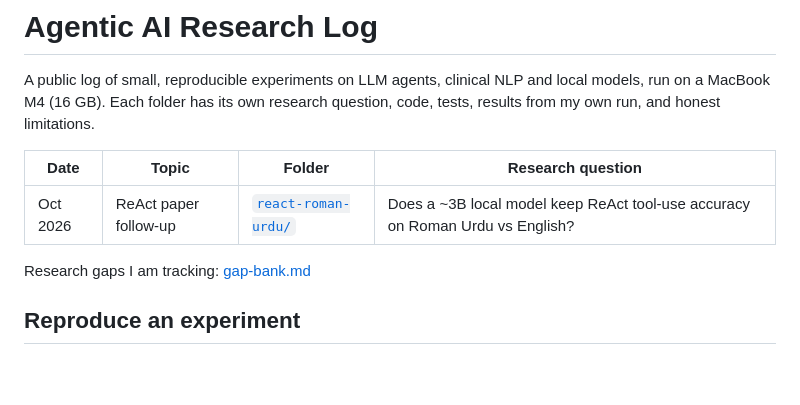
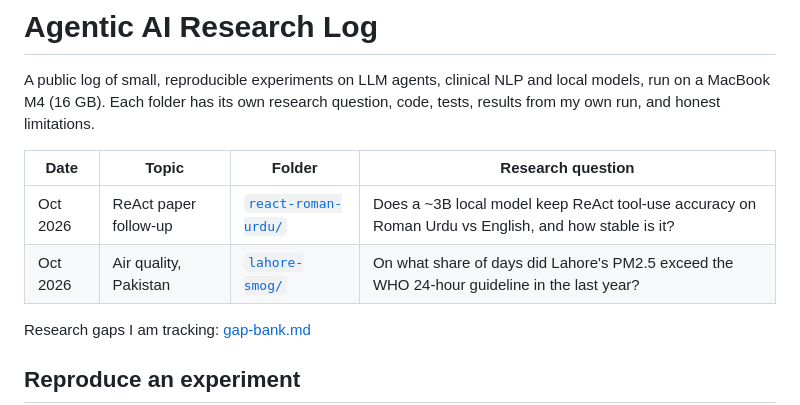
Before and after one commit to MHKhan50/agentic-ai-research-log, a Markdown page: README.md, the part around the change. GitHub-like rendering; blank space fills up the shorter version.

Commit message:
Lahore PM2.5 vs WHO guideline: one year of OpenAQ data

```diff
--- a/README.md
+++ b/README.md
@@ -5,7 +5,8 @@ Each folder has its own research question, code, tests, results from my own run,
 
 | Date | Topic | Folder | Research question |
 |---|---|---|---|
-| Oct 2026 | ReAct paper follow-up | [`react-roman-urdu/`](react-roman-urdu/) | Does a ~3B local model keep ReAct tool-use accuracy on Roman Urdu vs English? |
+| Oct 2026 | ReAct paper follow-up | [`react-roman-urdu/`](react-roman-urdu/) | Does a ~3B local model keep ReAct tool-use accuracy on Roman Urdu vs English, and how stable is it? |
+| Oct 2026 | Air quality, Pakistan | [`lahore-smog/`](lahore-smog/) | On what share of days did Lahore's PM2.5 exceed the WHO 24-hour guideline in the last year? |
 
 Research gaps I am tracking: [gap-bank.md](gap-bank.md)
 
```
Also changed, not shown: lahore-smog/README.md (added, +54 -0 lines), lahore-smog/results/daily_pm25.png (added), lahore-smog/results/monthly_exceedance.png (added), 8 other files.
